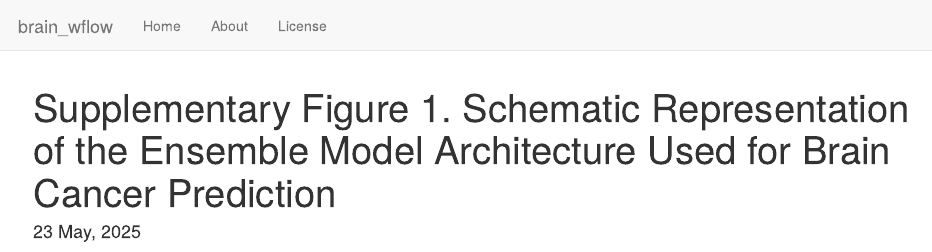
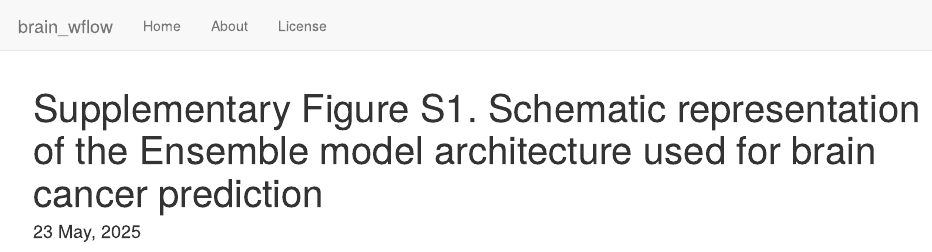
Before and after one commit to cancer-genomics/reproduce_brain_wflow, an R Markdown document (analysis/FigureS1.Rmd): the page in a window 1100 px wide, from its top. Rendered offline with R 4.5, knitr and Pandoc, with nearby package versions; drawn as R Markdown's standard HTML page in place of the format the file asks for.

Commit message:
adjusting title

```diff
--- a/analysis/FigureS1.Rmd
+++ b/analysis/FigureS1.Rmd
@@ -1,5 +1,5 @@
 ---
-title: "Supplementary Figure 1. Schematic Representation of the Ensemble Model Architecture Used for Brain Cancer Prediction"
+title: "Supplementary Figure S1. Schematic representation of the Ensemble model architecture used for brain cancer prediction"
 site: workflowr::wflow_site
 date: "`r format(Sys.time(), '%d %B, %Y')`"
 output:
```
